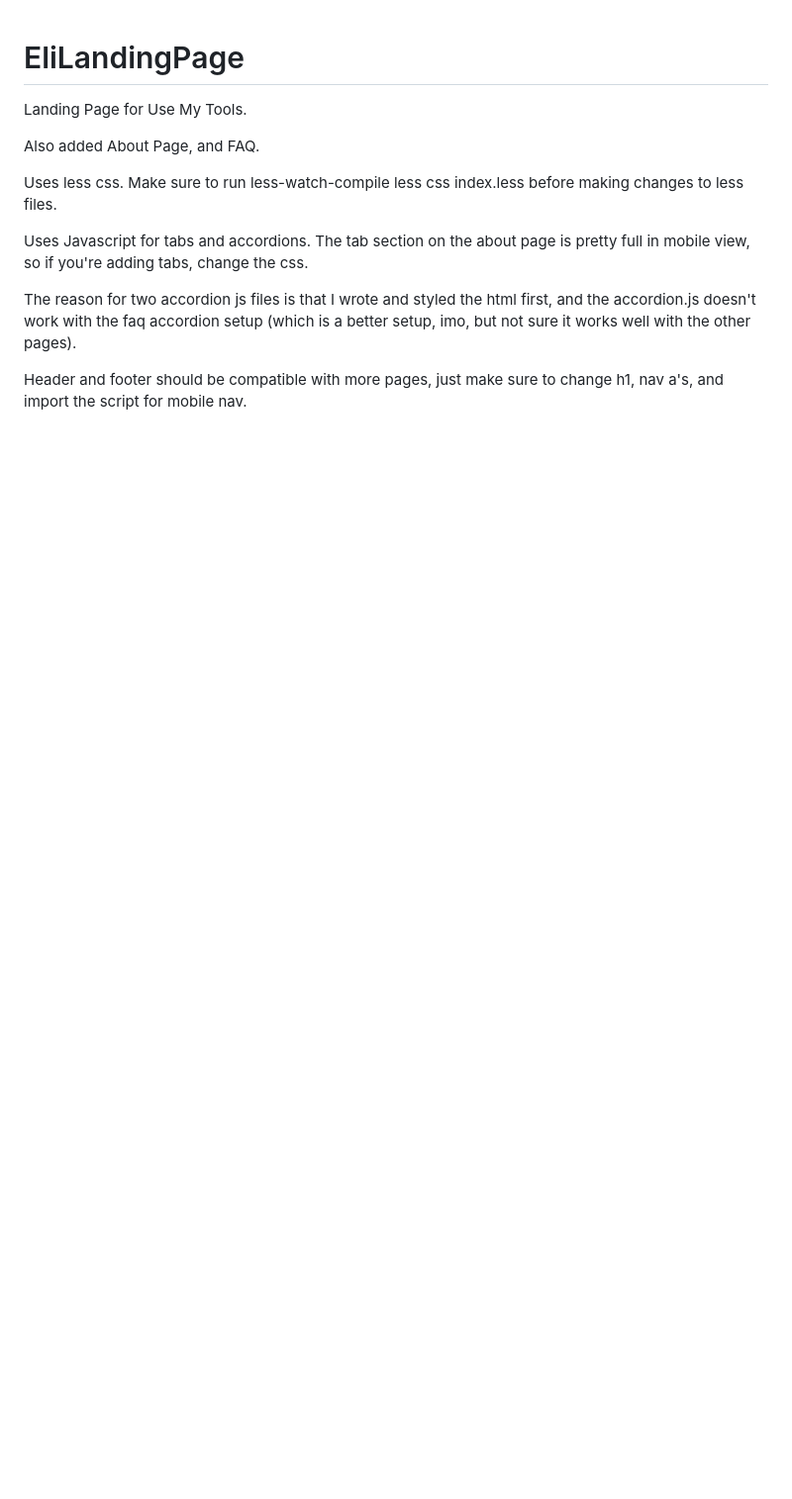
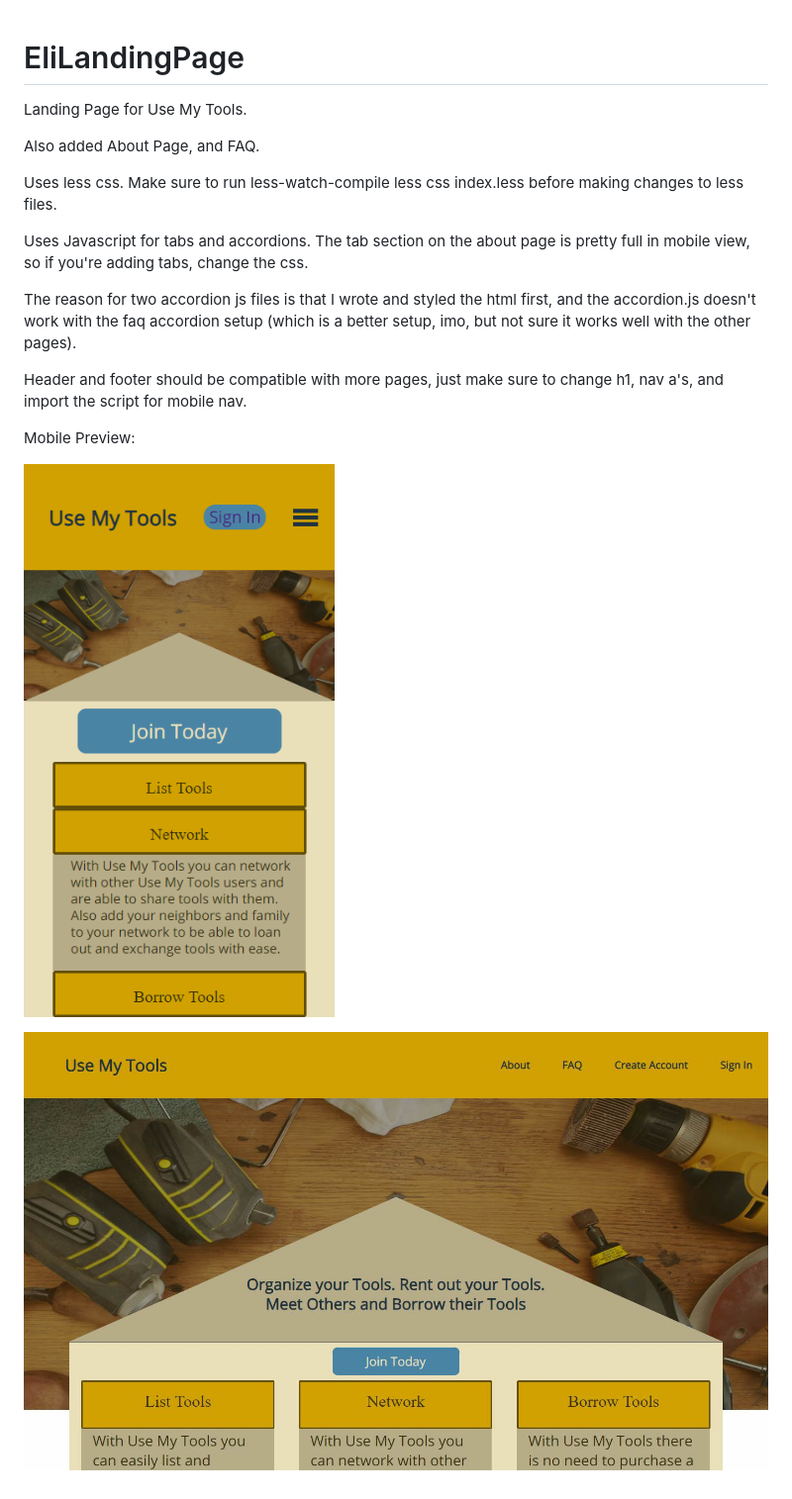
Before and after one commit to lambda-usemytools/EliLandingPage, a Markdown page: README.md, the part around the change. Shown: that part at 99% size. Rendered like a GitHub page; pictures changed too: assets/images/mobilePreview.png (added), assets/images/webPreview.jpg (added); blank space fills up the shorter version.

Commit message:
added preview images to readme

```diff
--- a/README.md
+++ b/README.md
@@ -12,3 +12,9 @@ The tab section on the about page is pretty full in mobile view, so if you're ad
 The reason for two accordion js files is that I wrote and styled the html first, and the accordion.js doesn't work with the faq accordion setup (which is a better setup, imo, but not sure it works well with the other pages).
 
 Header and footer should be compatible with more pages, just make sure to change h1, nav a's, and import the script for mobile nav.
+
+Mobile Preview:
+
+![image of mobile view](/assets/images/mobilePreview.png)
+
+![image of web view](/assets/images/webPreview.jpg)
```
Also changed, not shown: 1 other file.
